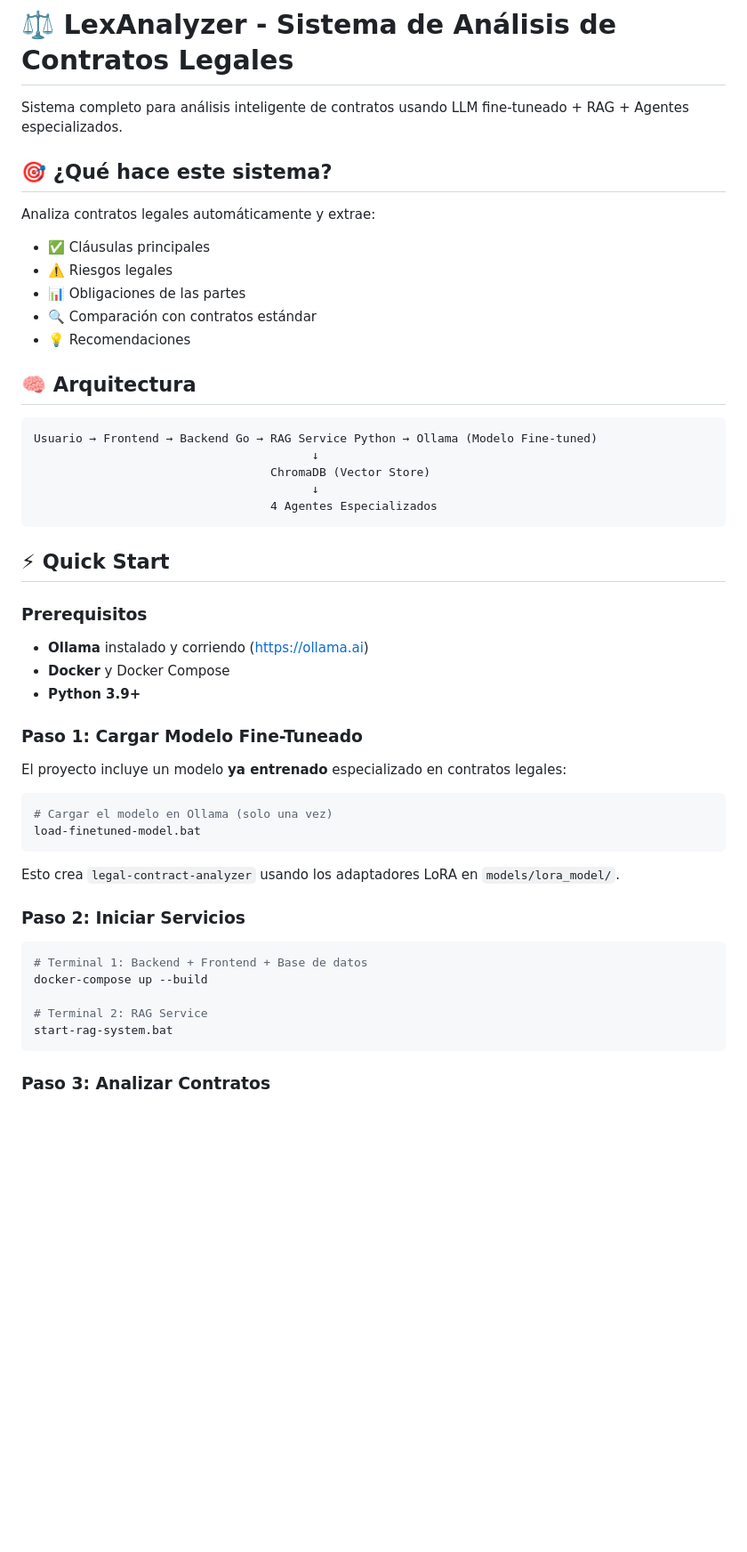
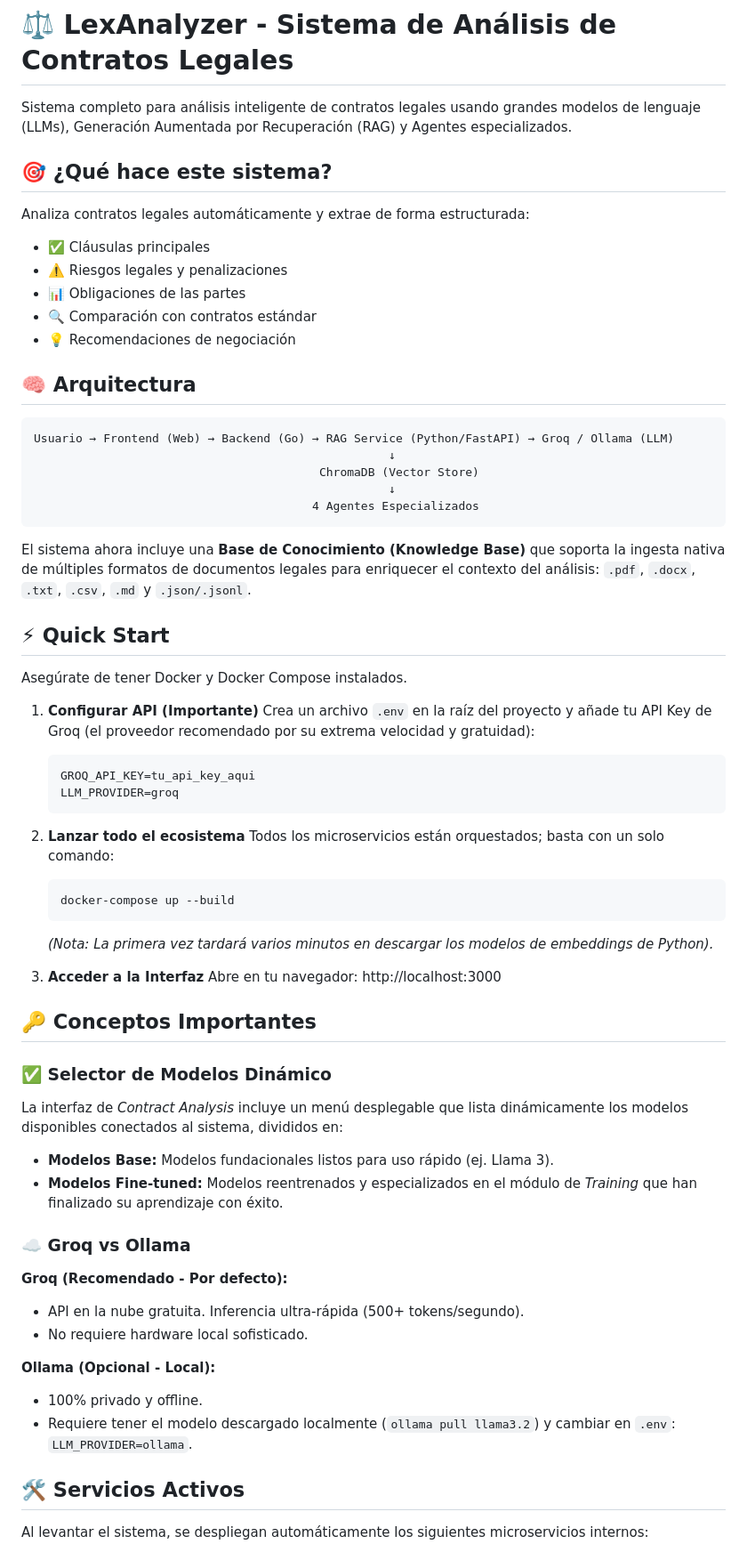
Before and after one commit to MariaDunaeva1/Contracts, a Markdown page: README.md, the part around one of its changes. Shown at 89% size. Drawn GitHub-style; blank space fills up the shorter version.

Commit message:
Update README.md to reflect latest project architecture and endpoints

````diff
--- a/README.md
+++ b/README.md
@@ -1,54 +1,66 @@
 # ⚖️ LexAnalyzer - Sistema de Análisis de Contratos Legales
 
-Sistema completo para análisis inteligente de contratos usando LLM fine-tuneado + RAG + Agentes especializados.
+Sistema completo para análisis inteligente de contratos legales usando grandes modelos de lenguaje (LLMs), Generación Aumentada por Recuperación (RAG) y Agentes especializados.
 
 ## 🎯 ¿Qué hace este sistema?
 
-Analiza contratos legales automáticamente y extrae:
+Analiza contratos legales automáticamente y extrae de forma estructurada:
 - ✅ Cláusulas principales
-- ⚠️ Riesgos legales
+- ⚠️ Riesgos legales y penalizaciones
 - 📊 Obligaciones de las partes
 - 🔍 Comparación con contratos estándar
-- 💡 Recomendaciones
+- 💡 Recomendaciones de negociación
 
 ## 🧠 Arquitectura
 
+```text
+Usuario → Frontend (Web) → Backend (Go) → RAG Service (Python/FastAPI) → Groq / Ollama (LLM)
+                                                   ↓
+                                         ChromaDB (Vector Store)
+                                                   ↓
+                                        4 Agentes Especializados
 ```
-Usuario → Frontend → Backend Go → RAG Service Python → Ollama (Modelo Fine-tuned)
-                                        ↓
-                                  ChromaDB (Vector Store)
-                                        ↓
-                                  4 Agentes Especializados
-```
+
+El sistema ahora incluye una **Base de Conocimiento (Knowledge Base)** que soporta la ingesta nativa de múltiples formatos de documentos legales para enriquecer el contexto del análisis: `.pdf`, `.docx`, `.txt`, `.csv`, `.md` y `.json/.jsonl`.
 
 ## ⚡ Quick Start
 
-### Prerequisitos
+Asegúrate de tener Docker y Docker Compose instalados.
 
-- **Ollama** instalado y corriendo (https://ollama.ai)
-- **Docker** y Docker Compose
-- **Python 3.9+**
+1. **Configurar API (Importante)**
+   Crea un archivo `.env` en la raíz del proyecto y añade tu API Key de Groq (el proveedor recomendado por su extrema velocidad y gratuidad):
+   ```env
+   GROQ_API_KEY=tu_api_key_aqui
+   LLM_PROVIDER=groq
+   ```
 
-### Paso 1: Cargar Modelo Fine-Tuneado
+2. **Lanzar todo el ecosistema**
+   Todos los microservicios están orquestados; basta con un solo comando:
+   ```bash
+   docker-compose up --build
+   ```
+   *(Nota: La primera vez tardará varios minutos en descargar los modelos de embeddings de Python).*
 
-El proyecto incluye un modelo **ya entrenado** especializado en contratos legales:
+3. **Acceder a la Interfaz**
+   Abre en tu navegador: http://localhost:3000
 
-```bash
-# Cargar el modelo en Ollama (solo una vez)
-load-finetuned-model.bat
-```
+## 🔑 Conceptos Importantes
 
-Esto crea `legal-contract-analyzer` usando los adaptadores LoRA en `models/lora_model/`.
+### ✅ Selector de Modelos Dinámico
+La interfaz de *Contract Analysis* incluye un menú desplegable que lista dinámicamente los modelos disponibles conectados al sistema, divididos en:
+- **Modelos Base:** Modelos fundacionales listos para uso rápido (ej. Llama 3).
+- **Modelos Fine-tuned:** Modelos reentrenados y especializados en el módulo de *Training* que han finalizado su aprendizaje con éxito.
 
-### Paso 2: Iniciar Servicios
+### ☁️ Groq vs Ollama
+**Groq (Recomendado - Por defecto):**
+- API en la nube gratuita. Inferencia ultra-rápida (500+ tokens/segundo).
+- No requiere hardware local sofisticado.
 
-```bash
-# Terminal 1: Backend + Frontend + Base de datos
-docker-compose up --build
+**Ollama (Opcional - Local):**
+- 100% privado y offline.
+- Requiere tener el modelo descargado localmente (`ollama pull llama3.2`) y cambiar en `.env`: `LLM_PROVIDER=ollama`.
 
-# Terminal 2: RAG Service
-start-rag-system.bat
-```
+## 🛠️ Servicios Activos
 
-### Paso 3: Analizar Contratos
+Al levantar el sistema, se despliegan automáticamente los siguientes microservicios internos:
 
````
Also changed, not shown: other parts of README.md (+18 -169 lines).
